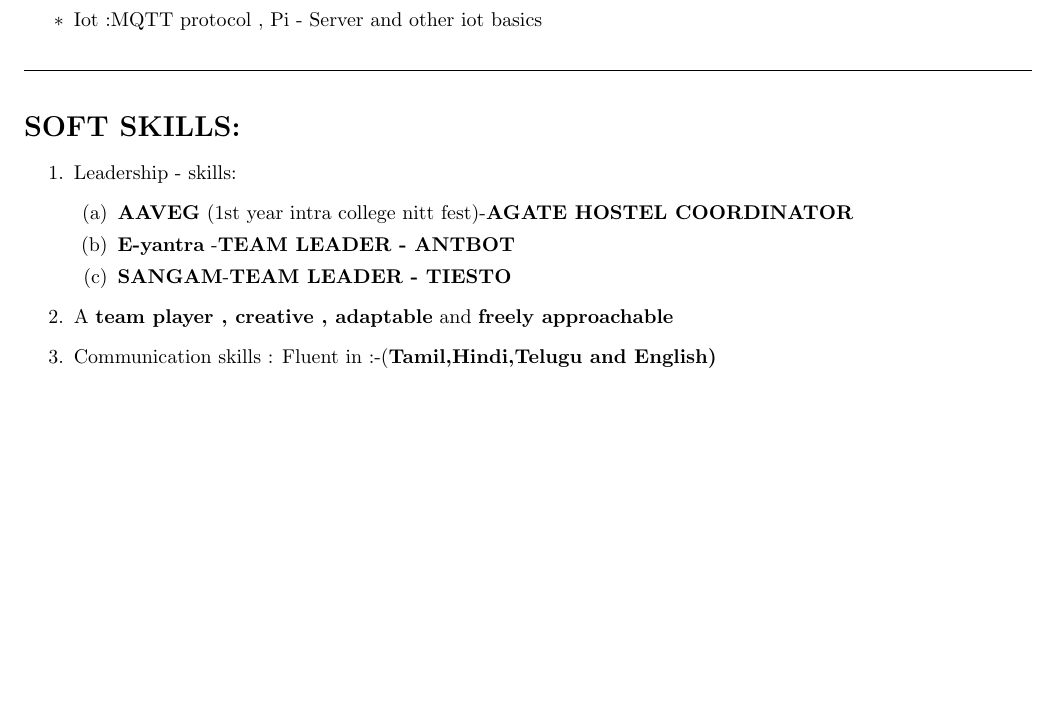
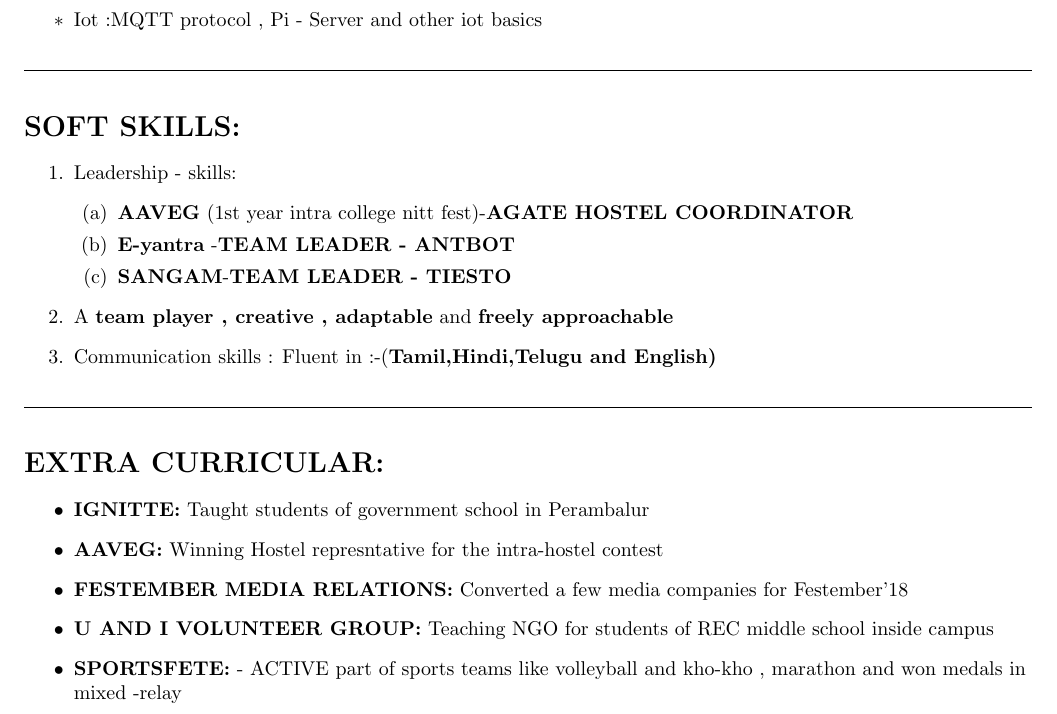
Before and after one commit to karthiks1701/KarthikS_Resume, a LaTeX CV (resume/resume.tex): part of page 2 of 2, cut so that both start at the same text, the shorter picture padded with empty space. Compiled offline with pdfLaTeX.

Commit message:
extra curicullar

```diff
--- a/resume/resume.tex
+++ b/resume/resume.tex
@@ -135,6 +135,20 @@
 
 
 
+\par\noindent\rule{\textwidth}{0.1pt}
+\begin{flushleft}
+         \section*{EXTRA CURRICULAR:}
+\begin{itemize}
+\item \textbf{IGNITTE:} Taught students of government school in Perambalur
+\item \textbf{AAVEG:} Winning Hostel represntative for the intra-hostel contest
+\item  \textbf{FESTEMBER MEDIA RELATIONS:} Converted a few  media companies for Festember'18
+\item  \textbf{U AND I VOLUNTEER GROUP:} Teaching NGO for students of REC middle school inside campus
+\item \textbf{SPORTSFETE:} - ACTIVE part of sports teams like volleyball and kho-kho , marathon and won medals in mixed -relay
+ \end{itemize}
+
+\end{flushleft}
+
+
 
 
 
```
Also changed, not shown: resume/resume.pdf, 1 other file.
